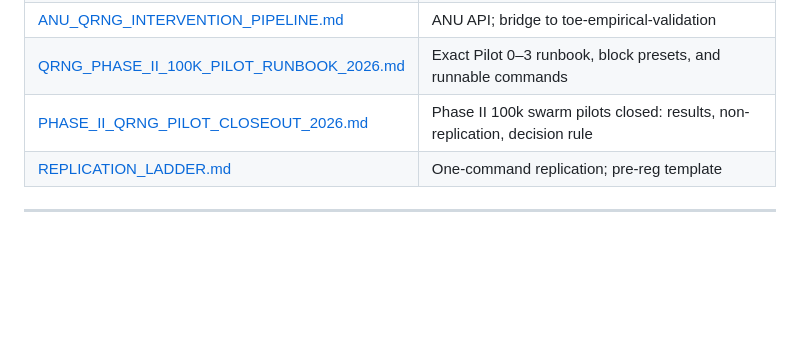
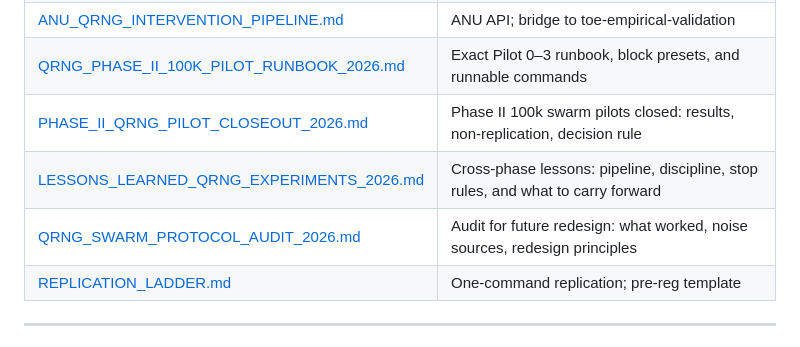
Before and after one commit to Cbaird26/toe-2026-updates, a Markdown page: docs/RESEARCH_ADVANCE_INDEX_2026.md, the part around the change. Drawn GitHub-style; blank space fills up the shorter version.

Commit message:
Add QRNG swarm protocol audit and lessons learned notes

```diff
--- a/docs/RESEARCH_ADVANCE_INDEX_2026.md
+++ b/docs/RESEARCH_ADVANCE_INDEX_2026.md
@@ -39,6 +39,8 @@
 | [ANU_QRNG_INTERVENTION_PIPELINE.md](ANU_QRNG_INTERVENTION_PIPELINE.md) | ANU API; bridge to toe-empirical-validation |
 | [QRNG_PHASE_II_100K_PILOT_RUNBOOK_2026.md](QRNG_PHASE_II_100K_PILOT_RUNBOOK_2026.md) | Exact Pilot 0–3 runbook, block presets, and runnable commands |
 | [PHASE_II_QRNG_PILOT_CLOSEOUT_2026.md](PHASE_II_QRNG_PILOT_CLOSEOUT_2026.md) | Phase II 100k swarm pilots closed: results, non-replication, decision rule |
+| [LESSONS_LEARNED_QRNG_EXPERIMENTS_2026.md](LESSONS_LEARNED_QRNG_EXPERIMENTS_2026.md) | Cross-phase lessons: pipeline, discipline, stop rules, and what to carry forward |
+| [QRNG_SWARM_PROTOCOL_AUDIT_2026.md](QRNG_SWARM_PROTOCOL_AUDIT_2026.md) | Audit for future redesign: what worked, noise sources, redesign principles |
 | [REPLICATION_LADDER.md](REPLICATION_LADDER.md) | One-command replication; pre-reg template |
 
 ---
```
Also changed, not shown: docs/LESSONS_LEARNED_QRNG_EXPERIMENTS_2026.md (added, +49 -0 lines), docs/QRNG_SWARM_PROTOCOL_AUDIT_2026.md (added, +51 -0 lines).
